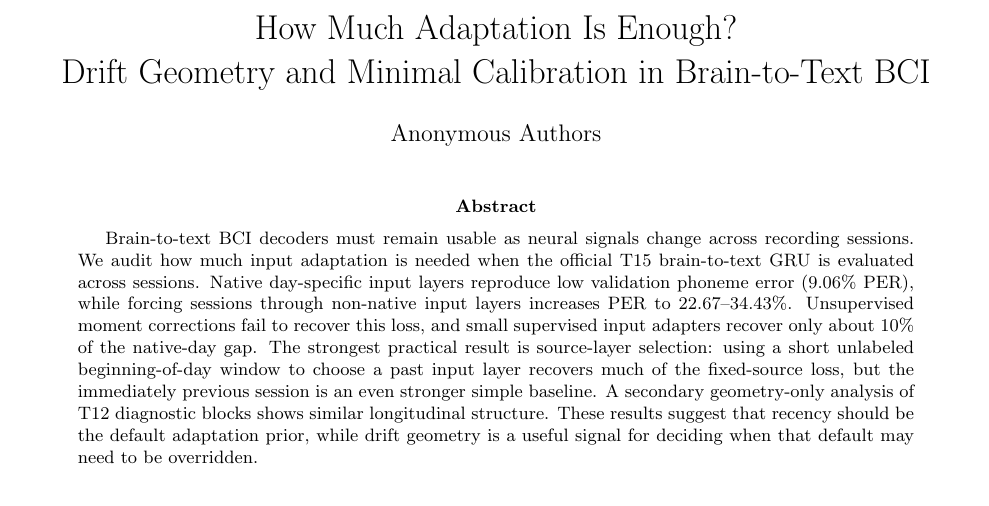
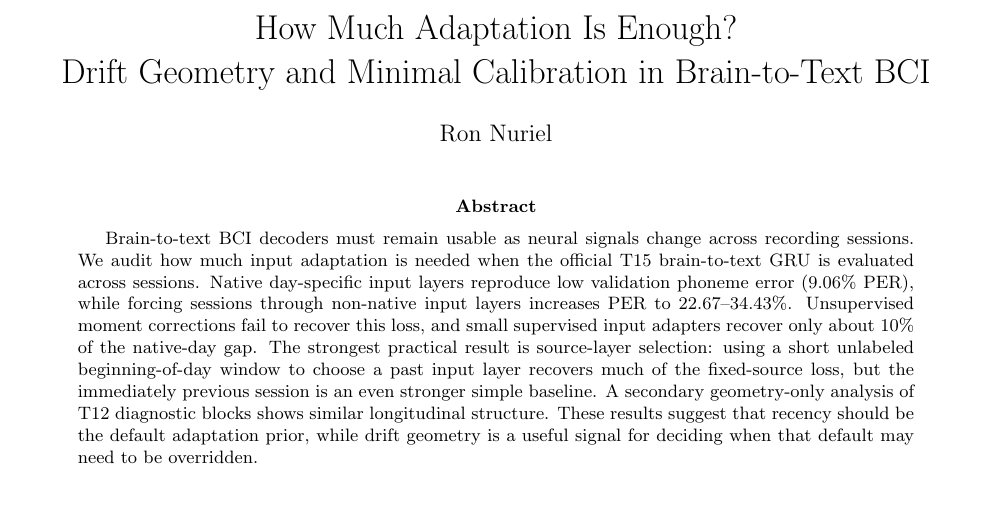
Before and after one commit to ronnuriel/AdaptLadder-BCI, a LaTeX paper (paper/main.tex): part of page 1 of 7, cut so that both start at the same text. Compiled offline with pdfLaTeX.

Commit message:
Set paper author name

```diff
--- a/paper/main.tex
+++ b/paper/main.tex
@@ -6,7 +6,7 @@
 \usepackage{hyperref}
 
 \title{How Much Adaptation Is Enough?\\Drift Geometry and Minimal Calibration in Brain-to-Text BCI}
-\author{Anonymous Authors}
+\author{Ron Nuriel}
 \date{}
 
 \begin{document}
```
Also changed, not shown: paper/main.pdf.
